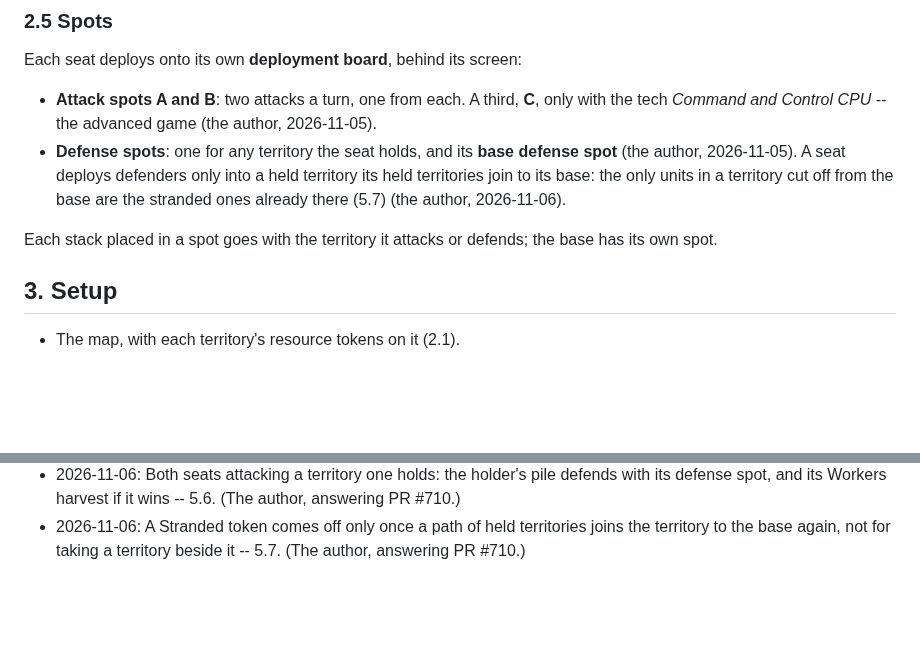
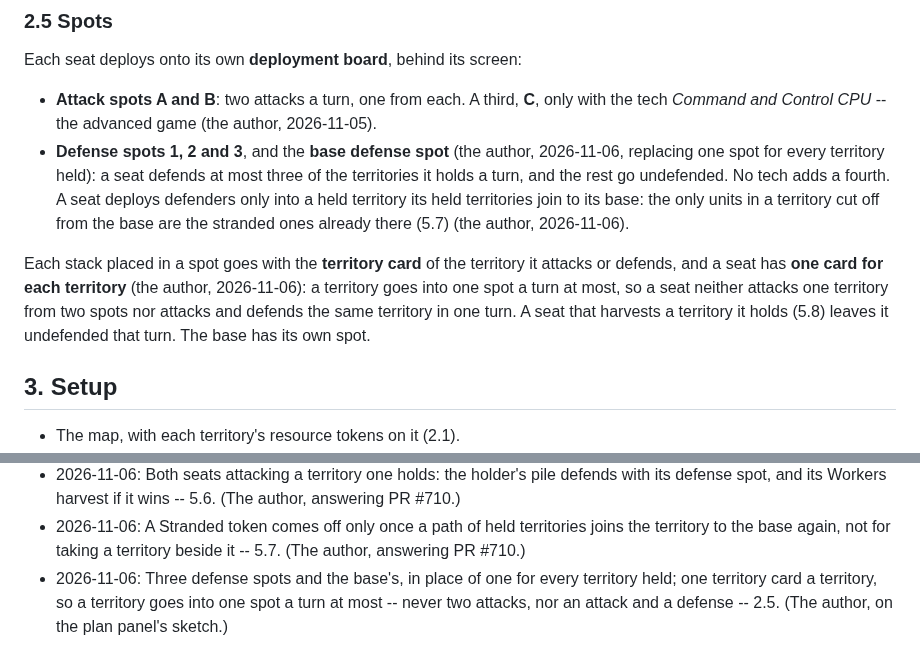
Before and after one commit to HolyTispoon/fool-bot, a Markdown page: docs/tnp-rules.md, 2 parts joined by grey strips. Drawn GitHub-style; blank space fills up the shorter version.

Commit message:
TNP rules: three defense spots, one territory card a territory
The author, on the plan panel's sketch (2026-11-06): defense spots 1 to
3 and the base's, in place of one for every territory held; a territory
goes into one spot a turn at most, never two attacks nor an attack and
a defense -- 2.5.

Co-Authored-By: Claude Opus 5.5 <noreply@anthropic.com>

```diff
--- a/docs/tnp-rules.md
+++ b/docs/tnp-rules.md
@@ -210,14 +210,21 @@ Each seat deploys onto its own **deployment board**, behind its screen:
 - **Attack spots A and B**: two attacks a turn, one from each. A third,
   **C**, only with the tech *Command and Control CPU* -- the advanced
   game (the author, 2026-11-05).
-- **Defense spots**: one for any territory the seat holds, and its
-  **base defense spot** (the author, 2026-11-05). A seat deploys
+- **Defense spots 1, 2 and 3**, and the **base defense spot** (the
+  author, 2026-11-06, replacing one spot for every territory held): a
+  seat defends at most three of the territories it holds a turn, and
+  the rest go undefended. No tech adds a fourth. A seat deploys
   defenders only into a held territory its held territories join to
   its base: the only units in a territory cut off from the base are the
   stranded ones already there (5.7) (the author, 2026-11-06).
 
-Each stack placed in a spot goes with the territory it attacks or
-defends; the base has its own spot.
+Each stack placed in a spot goes with the **territory card** of the
+territory it attacks or defends, and a seat has **one card for each
+territory** (the author, 2026-11-06): a territory goes into one spot a
+turn at most, so a seat neither attacks one territory from two spots
+nor attacks and defends the same territory in one turn. A seat that
+harvests a territory it holds (5.8) leaves it undefended that turn. The base
+has its own spot.
 
 ## 3. Setup
 
@@ -970,3 +977,7 @@ One line per change, dated, with where it came from.
 - 2026-11-06: A Stranded token comes off only once a path of held
   territories joins the territory to the base again, not for taking a
   territory beside it -- 5.7. (The author, answering PR #710.)
+- 2026-11-06: Three defense spots and the base's, in place of one for
+  every territory held; one territory card a territory, so a territory
+  goes into one spot a turn at most -- never two attacks, nor an attack
+  and a defense -- 2.5. (The author, on the plan panel's sketch.)
```
